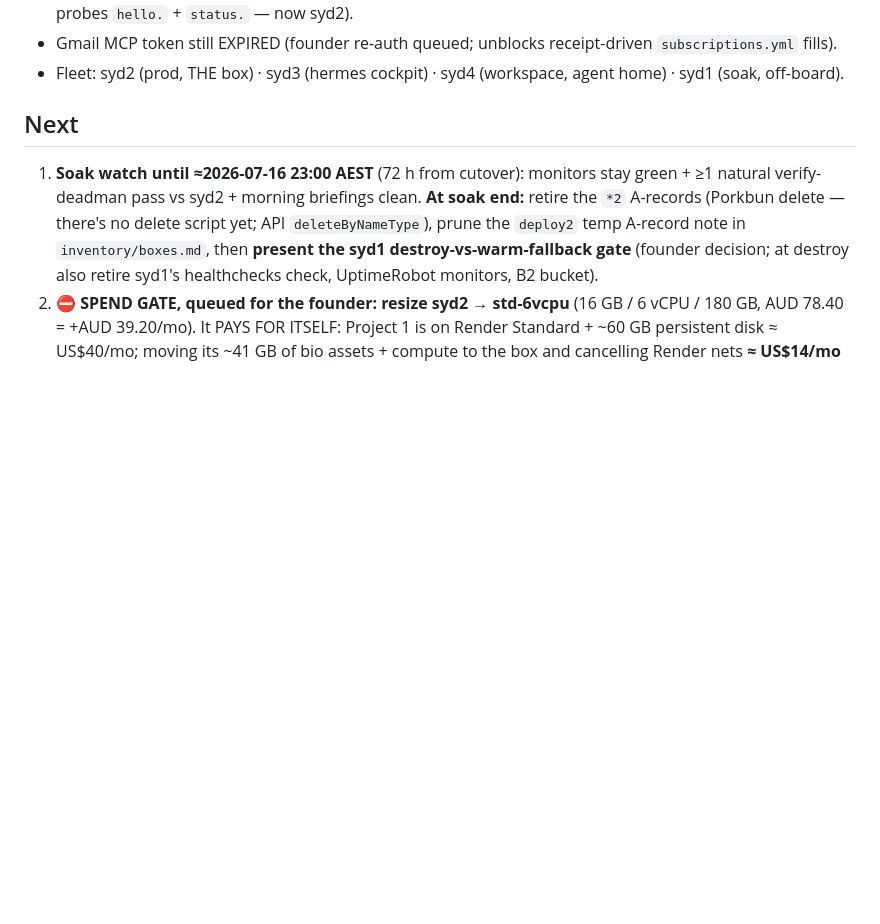
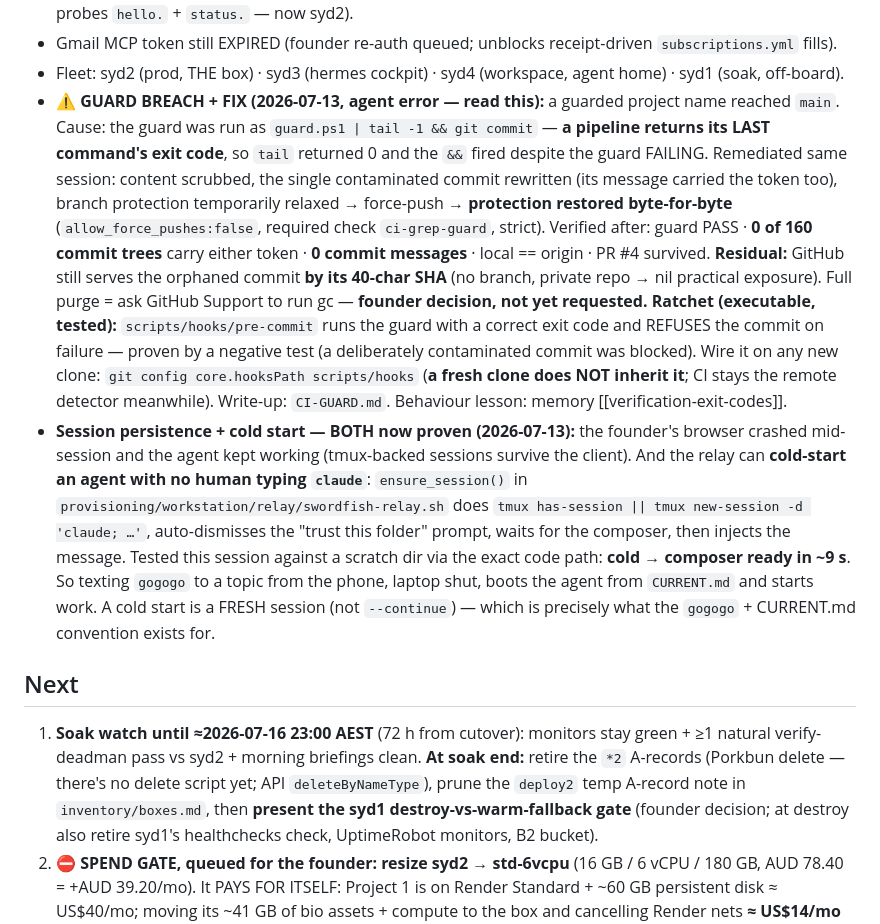
Before and after one commit to steveneam/swordfish, a Markdown page: agent_handoff/CURRENT.md, the part around the change. Drawn GitHub-style; blank space fills up the shorter version.

Commit message:
handoff: guard-breach incident + executable ratchet recorded; relay cold-start proven (tmux->claude->composer, ~9s, no human keystroke)

```diff
--- a/agent_handoff/CURRENT.md
+++ b/agent_handoff/CURRENT.md
@@ -59,6 +59,37 @@ is in 72 h soak as the untouched rollback target.)_
   receipt-driven `subscriptions.yml` fills).
 - Fleet: syd2 (prod, THE box) · syd3 (hermes cockpit) · syd4 (workspace,
   agent home) · syd1 (soak, off-board).
+- **⚠️ GUARD BREACH + FIX (2026-07-13, agent error — read this):** a guarded
+  project name reached `main`. Cause: the guard was run as
+  `guard.ps1 | tail -1 && git commit` — **a pipeline returns its LAST
+  command's exit code**, so `tail` returned 0 and the `&&` fired despite the
+  guard FAILING. Remediated same session: content scrubbed, the single
+  contaminated commit rewritten (its message carried the token too), branch
+  protection temporarily relaxed → force-push → **protection restored
+  byte-for-byte** (`allow_force_pushes:false`, required check `ci-grep-guard`,
+  strict). Verified after: guard PASS · **0 of 160 commit trees** carry either
+  token · **0 commit messages** · local == origin · PR #4 survived.
+  **Residual:** GitHub still serves the orphaned commit **by its 40-char SHA**
+  (no branch, private repo → nil practical exposure). Full purge = ask GitHub
+  Support to run gc — **founder decision, not yet requested.**
+  **Ratchet (executable, tested):** `scripts/hooks/pre-commit` runs the guard
+  with a correct exit code and REFUSES the commit on failure — proven by a
+  negative test (a deliberately contaminated commit was blocked). Wire it on
+  any new clone: `git config core.hooksPath scripts/hooks` (**a fresh clone
+  does NOT inherit it**; CI stays the remote detector meanwhile). Write-up:
+  `CI-GUARD.md`. Behaviour lesson: memory [[verification-exit-codes]].
+- **Session persistence + cold start — BOTH now proven (2026-07-13):** the
+  founder's browser crashed mid-session and the agent kept working
+  (tmux-backed sessions survive the client). And the relay can **cold-start
+  an agent with no human typing `claude`**: `ensure_session()` in
+  `provisioning/workstation/relay/swordfish-relay.sh` does
+  `tmux has-session || tmux new-session -d 'claude; …'`, auto-dismisses the
+  "trust this folder" prompt, waits for the composer, then injects the
+  message. Tested this session against a scratch dir via the exact code path:
+  **cold → composer ready in ~9 s**. So texting `gogogo` to a topic from the
+  phone, laptop shut, boots the agent from `CURRENT.md` and starts work. A
+  cold start is a FRESH session (not `--continue`) — which is precisely what
+  the `gogogo` + CURRENT.md convention exists for.
 
 ## Next
 
```
